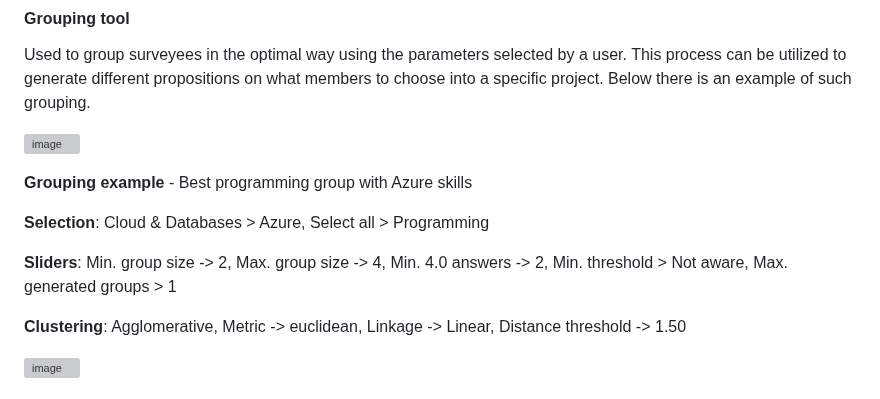
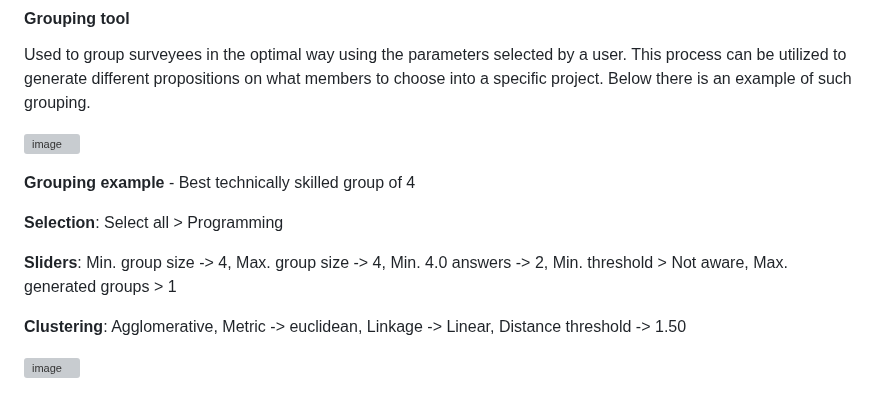
Before and after one commit to cropsini2137/HR-Data-Analytics, a Markdown page: README.md, the part around the change. Rendered like a GitHub page; grey boxes are pictures that could not be loaded.

```diff
--- a/README.md
+++ b/README.md
@@ -160,11 +160,11 @@ Used to group surveyees in the optimal way using the parameters selected by a us
 
 ![image](https://github.com/cropsini2137/ProjektAnalitiks/assets/52826998/e717d9e5-0bf5-41ba-8da7-a3d178b4b129)
 
-**Grouping example** - Best programming group with Azure skills
+**Grouping example** - Best technically skilled group of 4
 
-**Selection**: Cloud & Databases > Azure, Select all > Programming
+**Selection**: Select all > Programming
 
-**Sliders**: Min. group size -> 2, Max. group size -> 4, Min. 4.0 answers -> 2, Min. threshold > Not aware, Max. generated groups > 1
+**Sliders**: Min. group size -> 4, Max. group size -> 4, Min. 4.0 answers -> 2, Min. threshold > Not aware, Max. generated groups > 1
 
 **Clustering**: Agglomerative, Metric -> euclidean, Linkage -> Linear, Distance threshold -> 1.50
 
```
